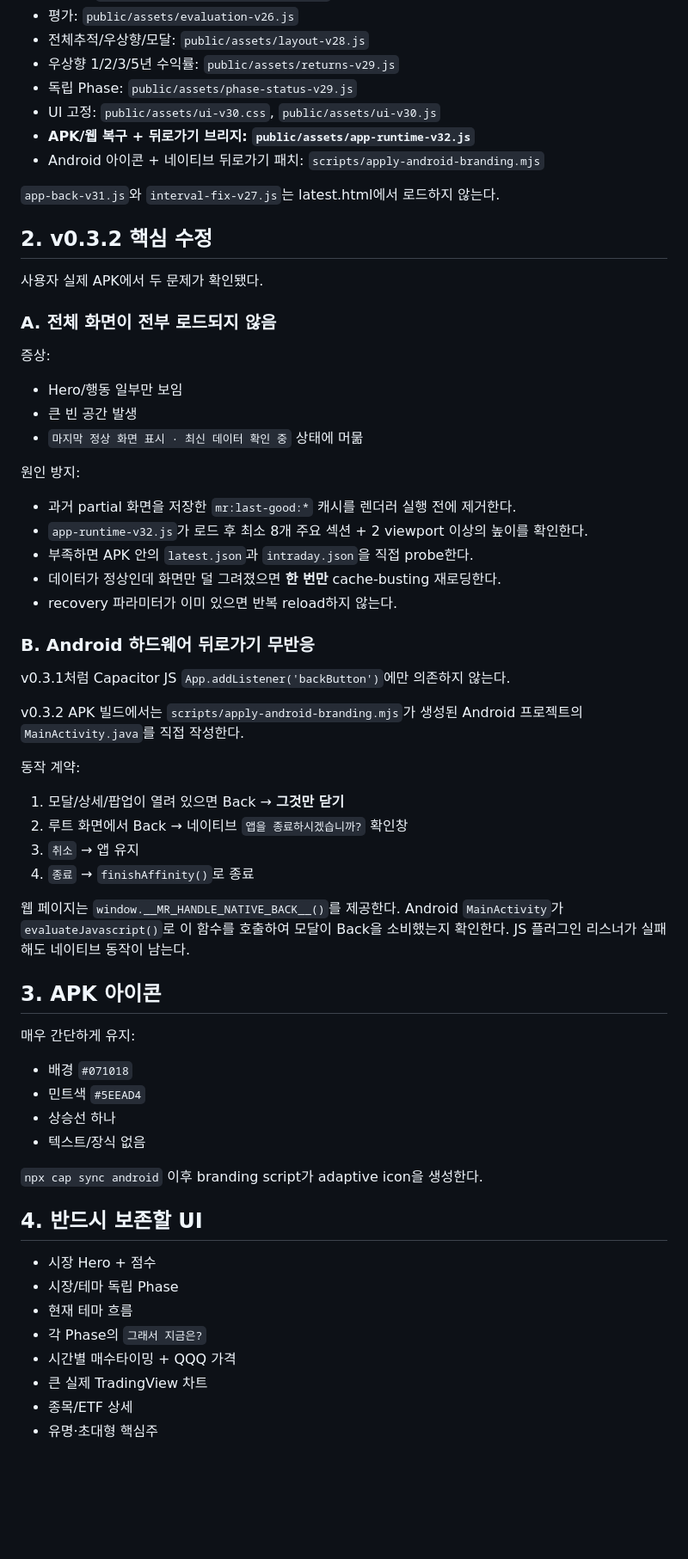
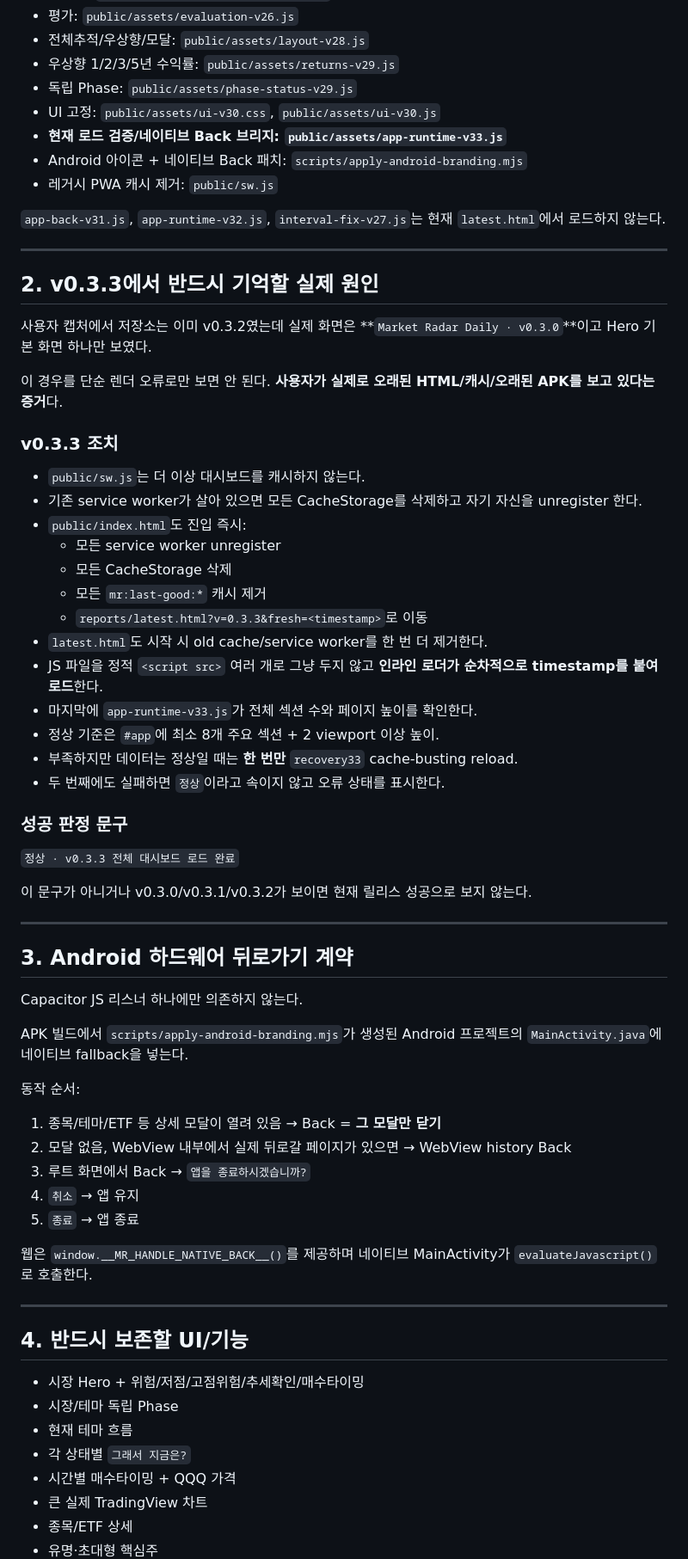
Before and after one commit to kimjae134679/stock, a Markdown page: ops/handoff/CURRENT.md, the part around one of its changes. Shown at 86% size. Drawn GitHub-style; blank space fills up the shorter version.

Commit message:
Rewrite authoritative handoff for v0.3.3 stale-cache and boot hardening

```diff
--- a/ops/handoff/CURRENT.md
+++ b/ops/handoff/CURRENT.md
@@ -26,59 +32,68 @@
 - 우상향 1/2/3/5년 수익률: `public/assets/returns-v29.js`
 - 독립 Phase: `public/assets/phase-status-v29.js`
 - UI 고정: `public/assets/ui-v30.css`, `public/assets/ui-v30.js`
-- **APK/웹 복구 + 뒤로가기 브리지: `public/assets/app-runtime-v32.js`**
-- Android 아이콘 + 네이티브 뒤로가기 패치: `scripts/apply-android-branding.mjs`
+- **현재 로드 검증/네이티브 Back 브리지: `public/assets/app-runtime-v33.js`**
+- Android 아이콘 + 네이티브 Back 패치: `scripts/apply-android-branding.mjs`
+- 레거시 PWA 캐시 제거: `public/sw.js`
 
-`app-back-v31.js`와 `interval-fix-v27.js`는 latest.html에서 로드하지 않는다.
+`app-back-v31.js`, `app-runtime-v32.js`, `interval-fix-v27.js`는 현재 `latest.html`에서 로드하지 않는다.
 
-## 2. v0.3.2 핵심 수정
+---
 
-사용자 실제 APK에서 두 문제가 확인됐다.
+## 2. v0.3.3에서 반드시 기억할 실제 원인
 
-### A. 전체 화면이 전부 로드되지 않음
+사용자 캡처에서 저장소는 이미 v0.3.2였는데 실제 화면은 **`Market Radar Daily · v0.3.0`**이고 Hero 기본 화면 하나만 보였다.
 
-증상:
-- Hero/행동 일부만 보임
-- 큰 빈 공간 발생
-- `마지막 정상 화면 표시 · 최신 데이터 확인 중` 상태에 머묾
+이 경우를 단순 렌더 오류로만 보면 안 된다. **사용자가 실제로 오래된 HTML/캐시/오래된 APK를 보고 있다는 증거**다.
 
-원인 방지:
-- 과거 partial 화면을 저장한 `mr:last-good:*` 캐시를 렌더러 실행 전에 제거한다.
-- `app-runtime-v32.js`가 로드 후 최소 8개 주요 섹션 + 2 viewport 이상의 높이를 확인한다.
-- 부족하면 APK 안의 `latest.json`과 `intraday.json`을 직접 probe한다.
-- 데이터가 정상인데 화면만 덜 그려졌으면 **한 번만** cache-busting 재로딩한다.
-- recovery 파라미터가 이미 있으면 반복 reload하지 않는다.
+### v0.3.3 조치
 
-### B. Android 하드웨어 뒤로가기 무반응
+- `public/sw.js`는 더 이상 대시보드를 캐시하지 않는다.
+- 기존 service worker가 살아 있으면 모든 CacheStorage를 삭제하고 자기 자신을 unregister 한다.
+- `public/index.html`도 진입 즉시:
+  - 모든 service worker unregister
+  - 모든 CacheStorage 삭제
+  - 모든 `mr:last-good:*` 캐시 제거
+  - `reports/latest.html?v=0.3.3&fresh=<timestamp>`로 이동
+- `latest.html`도 시작 시 old cache/service worker를 한 번 더 제거한다.
+- JS 파일을 정적 `<script src>` 여러 개로 그냥 두지 않고 **인라인 로더가 순차적으로 timestamp를 붙여 로드**한다.
+- 마지막에 `app-runtime-v33.js`가 전체 섹션 수와 페이지 높이를 확인한다.
+- 정상 기준은 `#app`에 최소 8개 주요 섹션 + 2 viewport 이상 높이.
+- 부족하지만 데이터는 정상일 때는 **한 번만** `recovery33` cache-busting reload.
+- 두 번째에도 실패하면 `정상`이라고 속이지 않고 오류 상태를 표시한다.
 
-v0.3.1처럼 Capacitor JS `App.addListener('backButton')`에만 의존하지 않는다.
+### 성공 판정 문구
 
-v0.3.2 APK 빌드에서는 `scripts/apply-android-branding.mjs`가 생성된 Android 프로젝트의 `MainActivity.java`를 직접 작성한다.
+`정상 · v0.3.3 전체 대시보드 로드 완료`
 
-동작 계약:
-1. 모달/상세/팝업이 열려 있으면 Back → **그것만 닫기**
-2. 루트 화면에서 Back → 네이티브 `앱을 종료하시겠습니까?` 확인창
-3. `취소` → 앱 유지
-4. `종료` → `finishAffinity()`로 종료
+이 문구가 아니거나 v0.3.0/v0.3.1/v0.3.2가 보이면 현재 릴리스 성공으로 보지 않는다.
 
-웹 페이지는 `window.__MR_HANDLE_NATIVE_BACK__()`를 제공한다. Android `MainActivity`가 `evaluateJavascript()`로 이 함수를 호출하여 모달이 Back을 소비했는지 확인한다. JS 플러그인 리스너가 실패해도 네이티브 동작이 남는다.
+---
 
-## 3. APK 아이콘
+## 3. Android 하드웨어 뒤로가기 계약
 
-매우 간단하게 유지:
-- 배경 `#071018`
-- 민트색 `#5EEAD4`
-- 상승선 하나
-- 텍스트/장식 없음
+Capacitor JS 리스너 하나에만 의존하지 않는다.
 
-`npx cap sync android` 이후 branding script가 adaptive icon을 생성한다.
+APK 빌드에서 `scripts/apply-android-branding.mjs`가 생성된 Android 프로젝트의 `MainActivity.java`에 네이티브 fallback을 넣는다.
 
-## 4. 반드시 보존할 UI
+동작 순서:
 
-- 시장 Hero + 점수
+1. 종목/테마/ETF 등 상세 모달이 열려 있음 → Back = **그 모달만 닫기**
+2. 모달 없음, WebView 내부에서 실제 뒤로갈 페이지가 있으면 → WebView history Back
+3. 루트 화면에서 Back → `앱을 종료하시겠습니까?`
+4. `취소` → 앱 유지
+5. `종료` → 앱 종료
+
+웹은 `window.__MR_HANDLE_NATIVE_BACK__()`를 제공하며 네이티브 MainActivity가 `evaluateJavascript()`로 호출한다.
+
+---
+
+## 4. 반드시 보존할 UI/기능
+
+- 시장 Hero + 위험/저점/고점위험/추세확인/매수타이밍
 - 시장/테마 독립 Phase
 - 현재 테마 흐름
-- 각 Phase의 `그래서 지금은?`
+- 각 상태별 `그래서 지금은?`
 - 시간별 매수타이밍 + QQQ 가격
 - 큰 실제 TradingView 차트
 - 종목/ETF 상세
```
Also changed, not shown: other parts of ops/handoff/CURRENT.md (+89 -38 lines).
